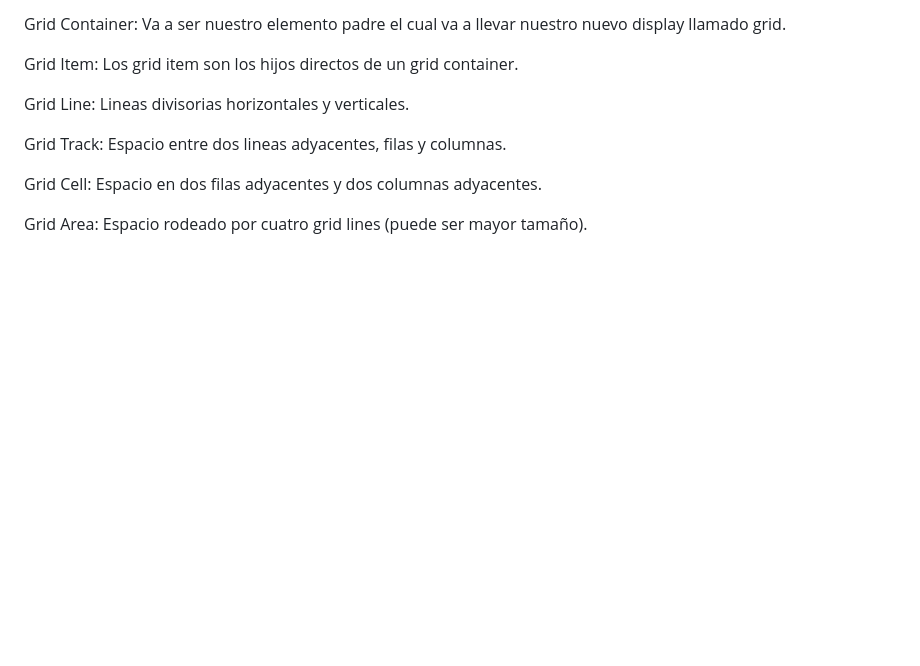
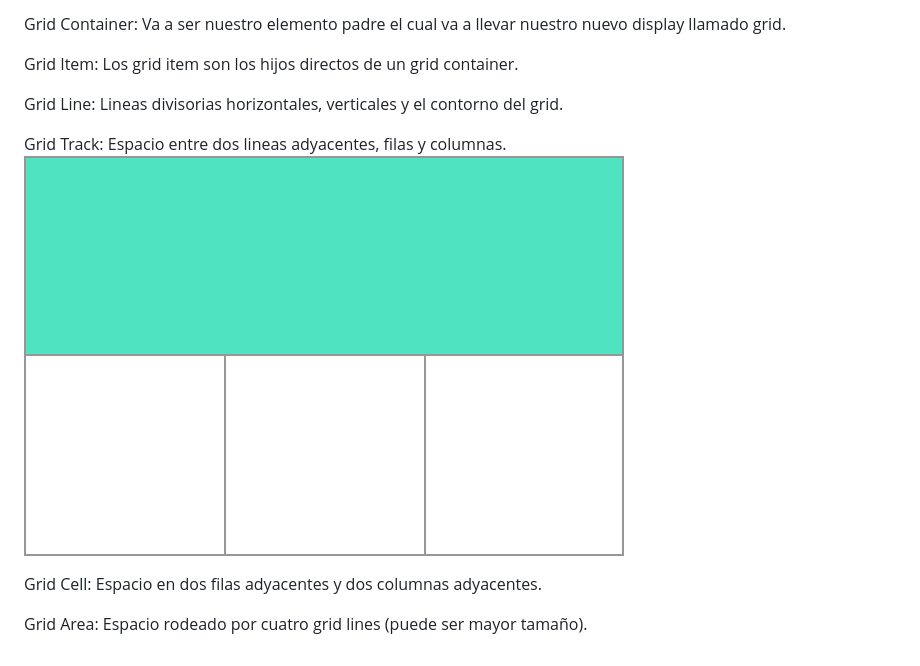
Before and after one commit to joarpega/css-grid-layout, a Markdown page: readme.md, the part around the change. GitHub-like rendering; pictures changed too: img-doc/1_Grid_Track.png (added); blank space fills up the shorter version.

Commit message:
[BN-111] chore Iniciando documentacion

```diff
--- a/readme.md
+++ b/readme.md
@@ -17,10 +17,11 @@ Grid Container: Va a ser nuestro elemento padre el cual va a llevar nuestro nuev
 Grid Item: Los grid item son los hijos directos de un grid container.
 
 
-Grid Line: Lineas divisorias horizontales y verticales.
+Grid Line: Lineas divisorias horizontales, verticales y el contorno del grid.
 
 
 Grid Track: Espacio entre dos lineas adyacentes, filas y columnas.
+![Grid track](/img-doc/1_Grid_Track.png)
 
 
 Grid Cell: Espacio en dos filas adyacentes y dos columnas adyacentes.
```
